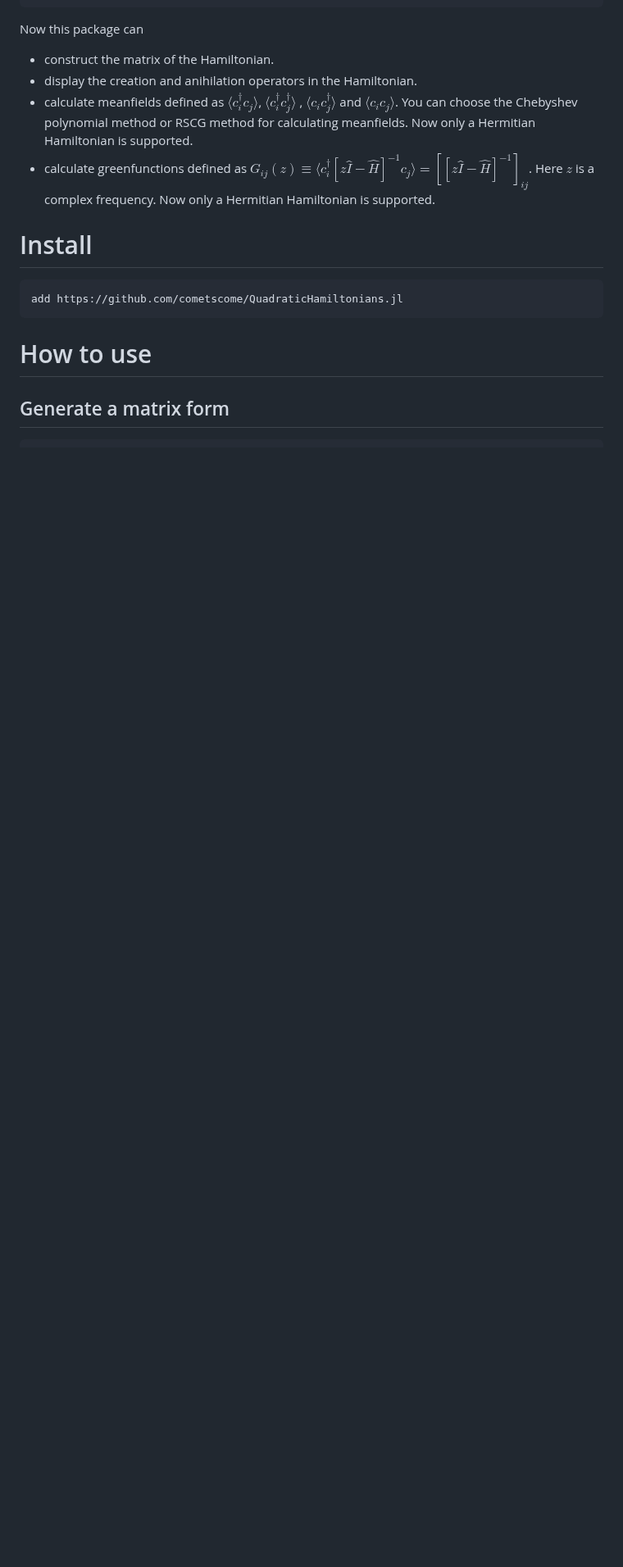
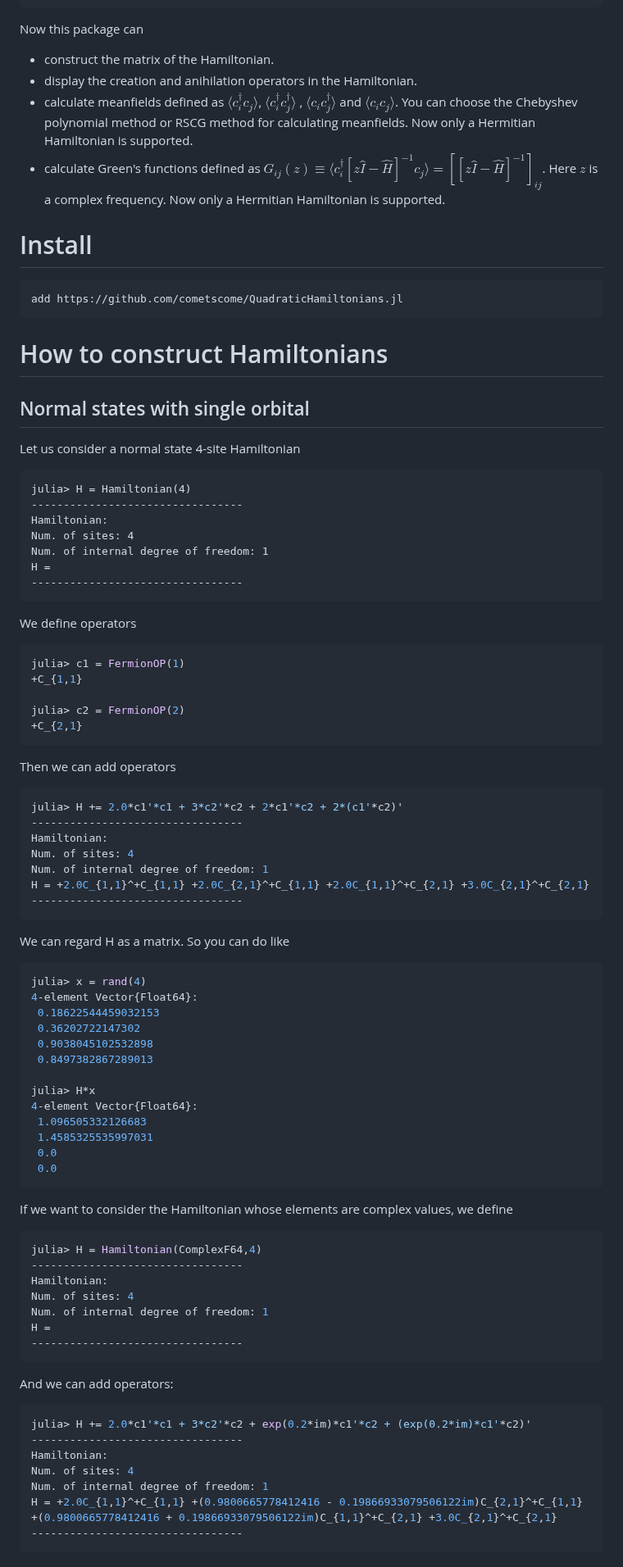
Before and after one commit to cometscome/QuadraticHamiltonians.jl, a Markdown page: README.md, the part around one of its changes. Shown at 82% size. Rendered like a GitHub page; blank space fills up the shorter version.

````diff
--- a/README.md
+++ b/README.md
@@ -42,15 +42,79 @@ Now this package can
 - construct the matrix of the Hamiltonian.
 - display the creation and anihilation operators in the Hamiltonian.
 -  calculate meanfields defined as $\langle c_i^{\dagger} c_j \rangle$, $\langle c_i^{\dagger} c_j^{\dagger} \rangle$ , $\langle c_i c_j^{\dagger} \rangle$ and $\langle c_i c_j \rangle$. You can choose the Chebyshev polynomial method or RSCG method for calculating meanfields.  Now only a Hermitian Hamiltonian is supported.
--  calculate greenfunctions defined as $G_{ij}(z) \equiv \langle c_i^{\dagger} [z \hat{I} - \hat{H}]^{-1} c_j \rangle = \left[ [z \hat{I} - \hat{H}]^{-1} \right]_{ij}$. Here $z$ is a complex frequency. Now only a Hermitian Hamiltonian is supported.
+-  calculate Green's functions defined as $G_{ij}(z) \equiv \langle c_i^{\dagger} [z \hat{I} - \hat{H}]^{-1} c_j \rangle = \left[ [z \hat{I} - \hat{H}]^{-1} \right]_{ij}$. Here $z$ is a complex frequency. Now only a Hermitian Hamiltonian is supported.
 
 
 # Install
 ```
 add https://github.com/cometscome/QuadraticHamiltonians.jl
 ```
-# How to use
+# How to construct Hamiltonians
+## Normal states with single orbital
+Let us consider a normal state 4-site Hamiltonian
+```
+julia> H = Hamiltonian(4)
+---------------------------------
+Hamiltonian:
+Num. of sites: 4
+Num. of internal degree of freedom: 1
+H =
+---------------------------------
+```
+We define operators
+```julia
+julia> c1 = FermionOP(1)
++C_{1,1}
 
-## Generate a matrix form
+julia> c2 = FermionOP(2)
++C_{2,1}
+```
 
+Then we can add operators
+```julia
+julia> H += 2.0*c1'*c1 + 3*c2'*c2 + 2*c1'*c2 + 2*(c1'*c2)'
+---------------------------------
+Hamiltonian:
+Num. of sites: 4
+Num. of internal degree of freedom: 1
+H = +2.0C_{1,1}^+C_{1,1} +2.0C_{2,1}^+C_{1,1} +2.0C_{1,1}^+C_{2,1} +3.0C_{2,1}^+C_{2,1}
+---------------------------------
+```
+We can regard H as a matrix. So you can do like
+```julia
+julia> x = rand(4)
+4-element Vector{Float64}:
+ 0.18622544459032153
+ 0.36202722147302
+ 0.9038045102532898
+ 0.8497382867289013
 
+julia> H*x
+4-element Vector{Float64}:
+ 1.096505332126683
+ 1.4585325535997031
+ 0.0
+ 0.0
+```
+
+If we want to consider the Hamiltonian whose elements are complex values, we define
+```julia
+julia> H = Hamiltonian(ComplexF64,4)
+---------------------------------
+Hamiltonian:
+Num. of sites: 4
+Num. of internal degree of freedom: 1
+H =
+---------------------------------
+```
+And we can add operators:
+```julia
+julia> H += 2.0*c1'*c1 + 3*c2'*c2 + exp(0.2*im)*c1'*c2 + (exp(0.2*im)*c1'*c2)'
+---------------------------------
+Hamiltonian:
+Num. of sites: 4
+Num. of internal degree of freedom: 1
+H = +2.0C_{1,1}^+C_{1,1} +(0.9800665778412416 - 0.19866933079506122im)C_{2,1}^+C_{1,1} +(0.9800665778412416 + 0.19866933079506122im)C_{1,1}^+C_{2,1} +3.0C_{2,1}^+C_{2,1}
+---------------------------------
+```
+
````
Also changed, not shown: other parts of README.md (+116 -1 lines).
